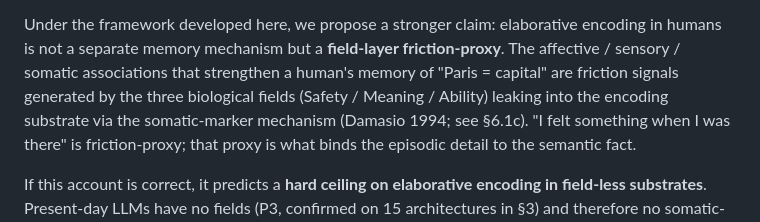
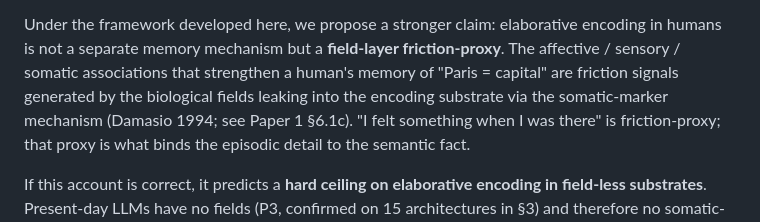
Before and after one commit to tplund/friction-theory-p2-capacity-scaling, a Markdown page: manuscript/paper2_capacity_scaling.md, the part around the change. Drawn GitHub-style.

Commit message:
Sync §2.10: drop 'three biological fields' enumeration per Tomas 2026-05-02

```diff
--- a/manuscript/paper2_capacity_scaling.md
+++ b/manuscript/paper2_capacity_scaling.md
@@ -264,9 +264,9 @@ Under the framework developed here, we propose a stronger claim:
 elaborative encoding in humans is not a separate memory mechanism
 but a **field-layer friction-proxy**. The affective / sensory /
 somatic associations that strengthen a human's memory of "Paris =
-capital" are friction signals generated by the three biological
-fields (Safety / Meaning / Ability) leaking into the encoding
-substrate via the somatic-marker mechanism (Damasio 1994; see §6.1c).
+capital" are friction signals generated by the biological fields
+leaking into the encoding substrate via the somatic-marker mechanism
+(Damasio 1994; see Paper 1 §6.1c).
 "I felt something when I was there" is friction-proxy; that proxy
 is what binds the episodic detail to the semantic fact.
 
```
